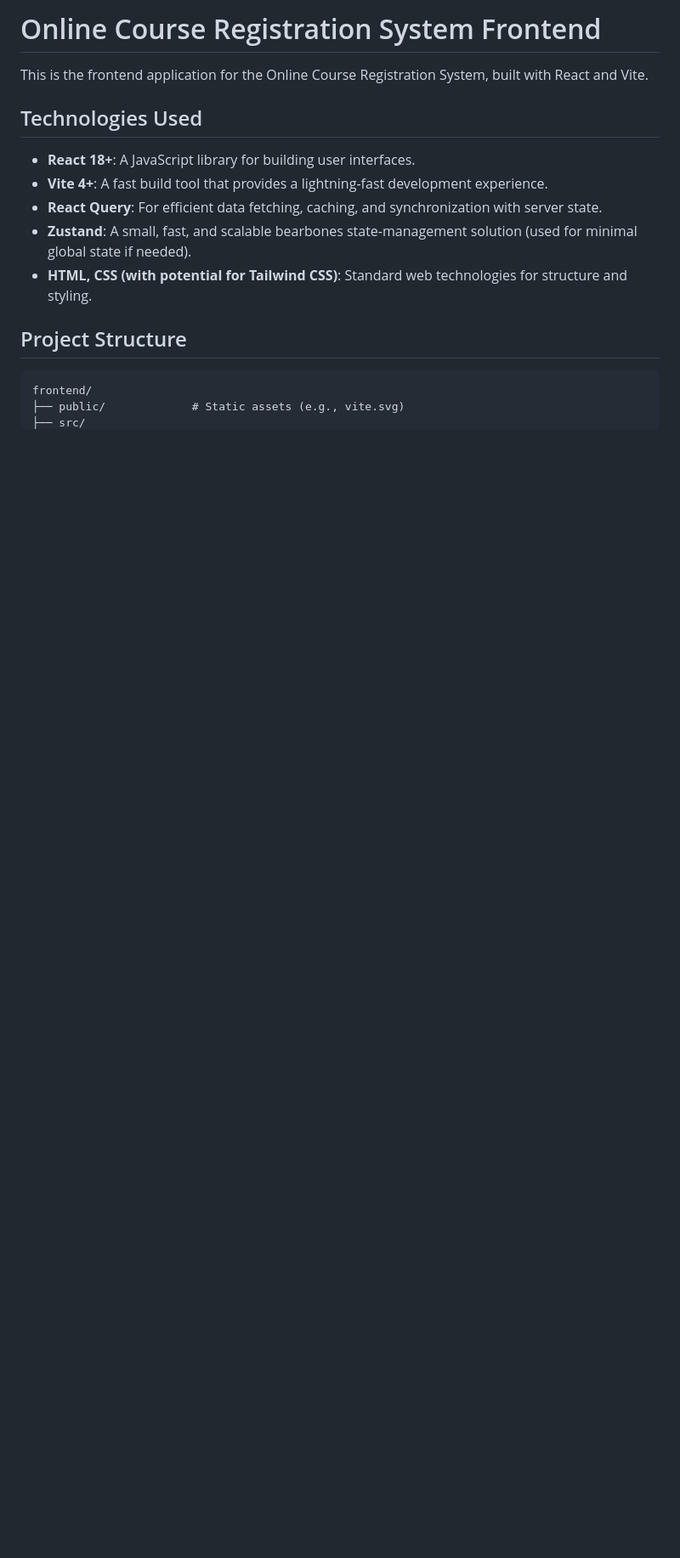
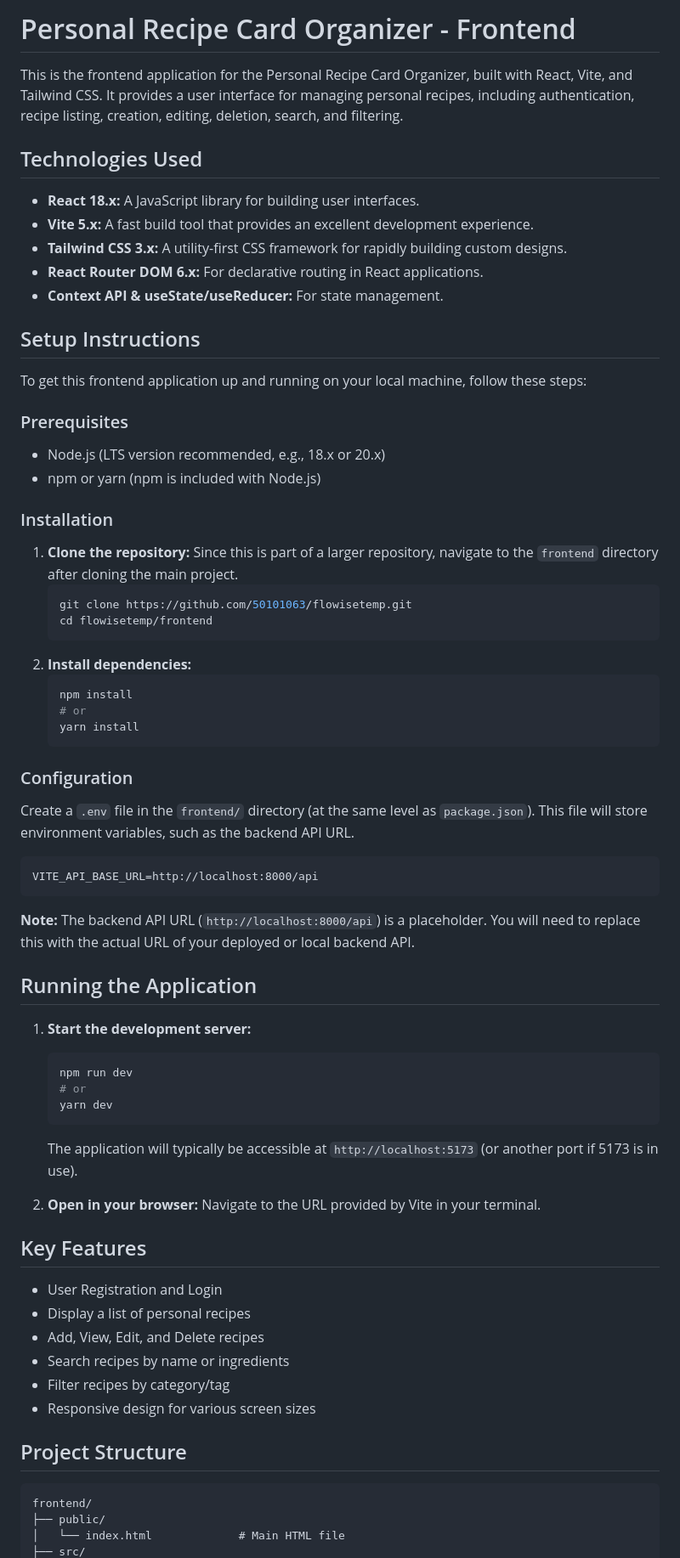
Before and after one commit to 50101063/flowisetemp, a Markdown page: frontend/README.md, the part around one of its changes. Shown at 85% size. Rendered like a GitHub page; blank space fills up the shorter version.

Commit message:
feat: Add frontend directory and README.md with setup instructions

````diff
--- a/frontend/README.md
+++ b/frontend/README.md
@@ -1,18 +1,74 @@
-# Online Course Registration System Frontend
+# Personal Recipe Card Organizer - Frontend
 
-This is the frontend application for the Online Course Registration System, built with React and Vite.
+This is the frontend application for the Personal Recipe Card Organizer, built with React, Vite, and Tailwind CSS. It provides a user interface for managing personal recipes, including authentication, recipe listing, creation, editing, deletion, search, and filtering.
 
 ## Technologies Used
 
-*   **React 18+**: A JavaScript library for building user interfaces.
-*   **Vite 4+**: A fast build tool that provides a lightning-fast development experience.
-*   **React Query**: For efficient data fetching, caching, and synchronization with server state.
-*   **Zustand**: A small, fast, and scalable bearbones state-management solution (used for minimal global state if needed).
-*   **HTML, CSS (with potential for Tailwind CSS)**: Standard web technologies for structure and styling.
+*   **React 18.x:** A JavaScript library for building user interfaces.
+*   **Vite 5.x:** A fast build tool that provides an excellent development experience.
+*   **Tailwind CSS 3.x:** A utility-first CSS framework for rapidly building custom designs.
+*   **React Router DOM 6.x:** For declarative routing in React applications.
+*   **Context API & useState/useReducer:** For state management.
+
+## Setup Instructions
+
+To get this frontend application up and running on your local machine, follow these steps:
+
+### Prerequisites
+
+*   Node.js (LTS version recommended, e.g., 18.x or 20.x)
+*   npm or yarn (npm is included with Node.js)
+
+### Installation
+
+1.  **Clone the repository:**
+    Since this is part of a larger repository, navigate to the `frontend` directory after cloning the main project.
+    ```bash
+    git clone https://github.com/50101063/flowisetemp.git
+    cd flowisetemp/frontend
+    ```
+2.  **Install dependencies:**
+    ```bash
+    npm install
+    # or
+    yarn install
+    ```
+
+### Configuration
+
+Create a `.env` file in the `frontend/` directory (at the same level as `package.json`). This file will store environment variables, such as the backend API URL.
+
+```dotenv
+VITE_API_BASE_URL=http://localhost:8000/api
+```
+**Note:** The backend API URL (`http://localhost:8000/api`) is a placeholder. You will need to replace this with the actual URL of your deployed or local backend API.
+
+## Running the Application
+
+1.  **Start the development server:**
+    ```bash
+    npm run dev
+    # or
+    yarn dev
+    ```
+    The application will typically be accessible at `http://localhost:5173` (or another port if 5173 is in use).
+
+2.  **Open in your browser:**
+    Navigate to the URL provided by Vite in your terminal.
+
+## Key Features
+
+*   User Registration and Login
+*   Display a list of personal recipes
+*   Add, View, Edit, and Delete recipes
+*   Search recipes by name or ingredients
+*   Filter recipes by category/tag
+*   Responsive design for various screen sizes
 
 ## Project Structure
 
 ```
 frontend/
-├── public/             # Static assets (e.g., vite.svg)
+├── public/
+│   └── index.html             # Main HTML file
 ├── src/
````
Also changed, not shown: other parts of frontend/README.md (+31 -89 lines).
